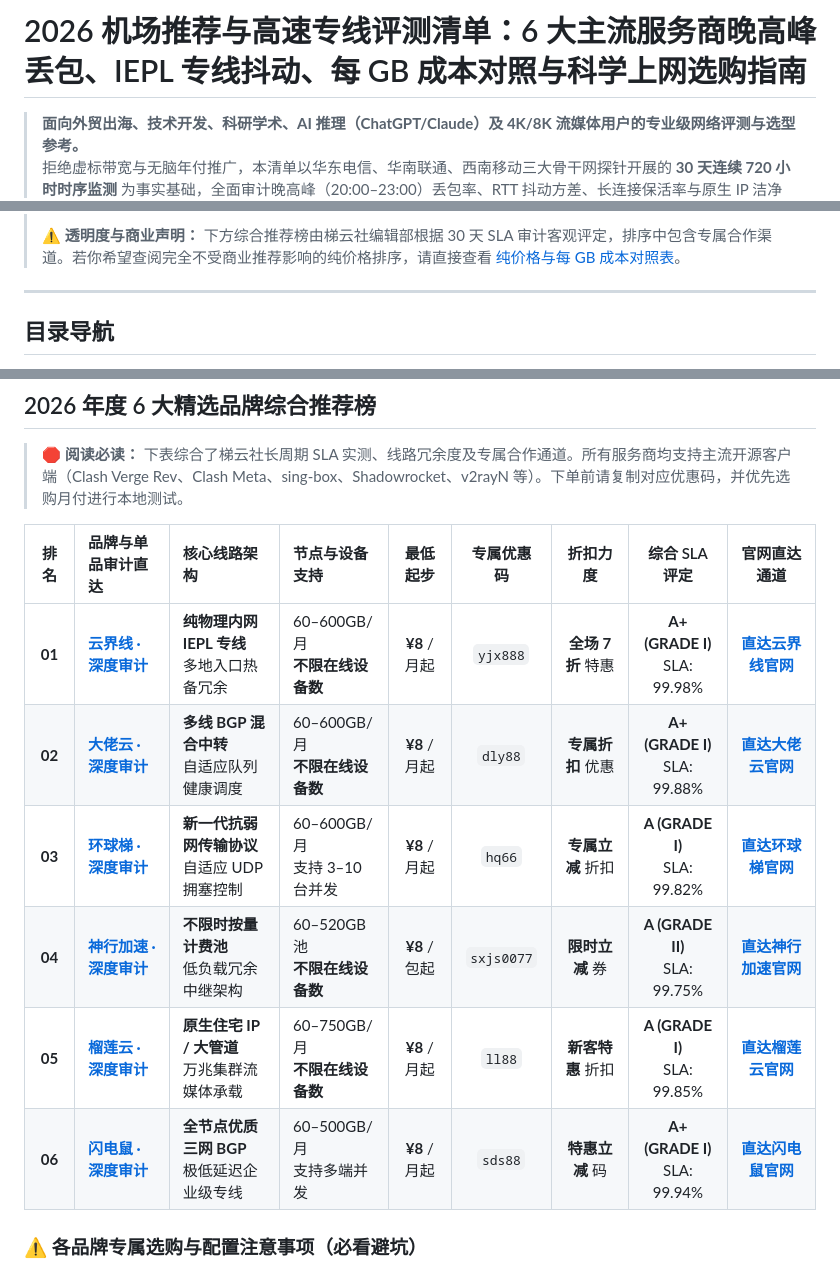
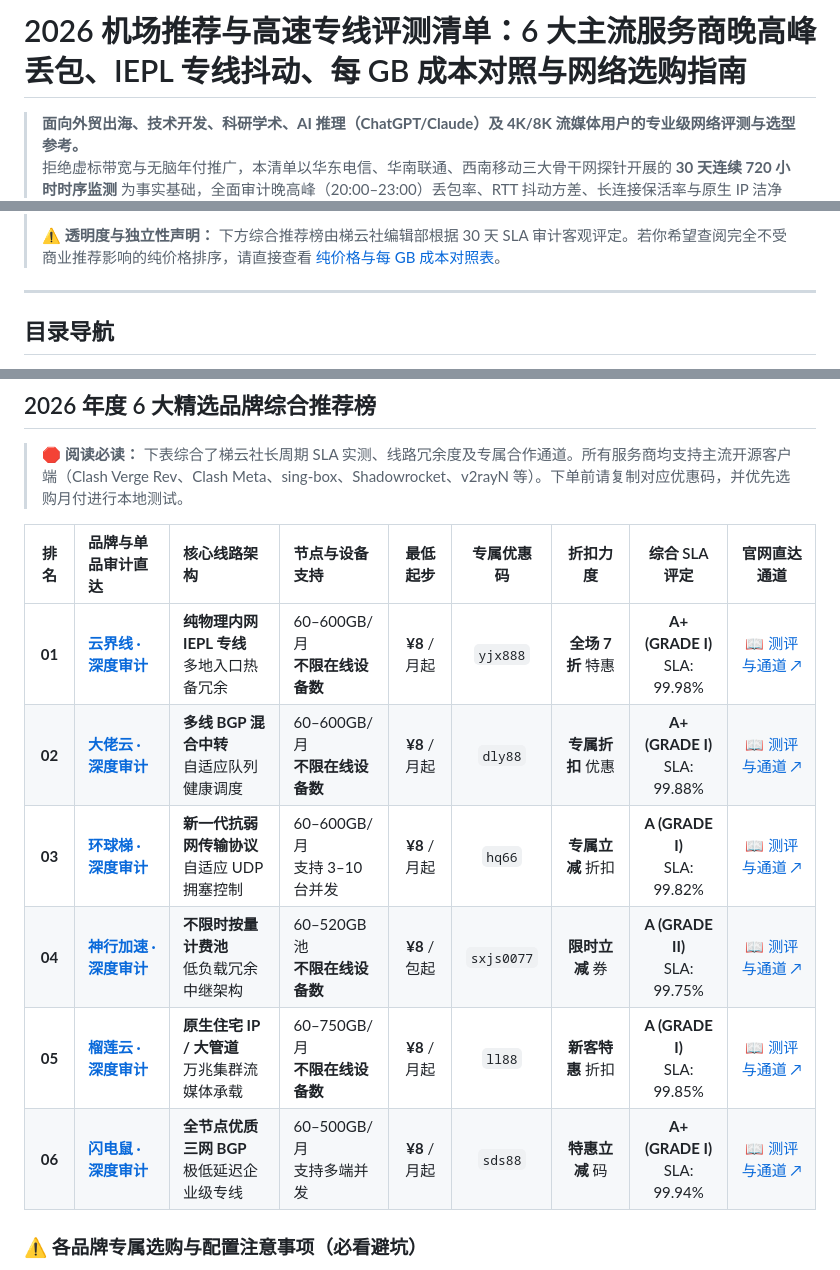
Before and after one commit to mofan9625-bit/tiyunshe, a Markdown page: README.md, 3 parts joined by grey strips. Drawn GitHub-style.

Commit message:
docs: 清理 README 第三方商业推广链接并规范两级跳内链

```diff
--- a/README.md
+++ b/README.md
@@ -1,4 +1,4 @@
-# 2026 机场推荐与高速专线评测清单：6 大主流服务商晚高峰丢包、IEPL 专线抖动、每 GB 成本对照与科学上网选购指南
+# 2026 机场推荐与高速专线评测清单：6 大主流服务商晚高峰丢包、IEPL 专线抖动、每 GB 成本对照与网络选购指南
 
 > **面向外贸出海、技术开发、科研学术、AI 推理（ChatGPT/Claude）及 4K/8K 流媒体用户的专业级网络评测与选型参考。**
 > 拒绝虚标带宽与无脑年付推广，本清单以华东电信、华南联通、西南移动三大骨干网探针开展的 **30 天连续 720 小时时序监测** 为事实基础，全面审计晚高峰（20:00–23:00）丢包率、RTT 抖动方差、长连接保活率与原生 IP 洁净度。
@@ -22,5 +22,5 @@
 >
-> ⚠️ **透明度与商业声明：** 下方综合推荐榜由梯云社编辑部根据 30 天 SLA 审计客观评定，排序中包含专属合作渠道。若你希望查阅完全不受商业推荐影响的纯价格排序，请直接查看 [纯价格与每 GB 成本对照表](#纯价格与每-gb-成本对照表)。
+> ⚠️ **透明度与独立性声明：** 下方综合推荐榜由梯云社编辑部根据 30 天 SLA 审计客观评定。若你希望查阅完全不受商业推荐影响的纯价格排序，请直接查看 [纯价格与每 GB 成本对照表](#纯价格与每-gb-成本对照表客观排序)。
 
 ---
 
@@ -117,12 +117,12 @@
 
 | 排名 | 品牌与单品审计直达 | 核心线路架构 | 节点与设备支持 | 最低起步 | 专属优惠码 | 折扣力度 | 综合 SLA 评定 | 官网直达通道 |
 | :---: | :--- | :--- | :--- | :---: | :---: | :---: | :---: | :---: |
-| **01** | **[云界线 · 深度审计](https://tiyunclub.com/posts/yunjiexian-audit-2026/)** | **纯物理内网 IEPL 专线**<br>多地入口热备冗余 | 60–600GB/月<br>**不限在线设备数** | **¥8** /月起 | `yjx888` | **全场 7 折** 特惠 | **A+ (GRADE I)**<br>SLA: 99.98% | **[直达云界线官网](https://9625mofan01.yunjiexianaff.com/#/?code=OOYhSj0L)** |
-| **02** | **[大佬云 · 深度审计](https://tiyunclub.com/posts/dalaoyun-audit-2026/)** | **多线 BGP 混合中转**<br>自适应队列健康调度 | 60–600GB/月<br>**不限在线设备数** | **¥8** /月起 | `dly88` | **专属折扣** 优惠 | **A+ (GRADE I)**<br>SLA: 99.88% | **[直达大佬云官网](https://mofanvip01.dalaoyunaff.com/#/?code=QT2rqp5V)** |
-| **03** | **[环球梯 · 深度审计](https://tiyunclub.com/posts/huanqiuti-audit-2026/)** | **新一代抗弱网传输协议**<br>自适应 UDP 拥塞控制 | 60–600GB/月<br>支持 3–10 台并发 | **¥8** /月起 | `hq66` | **专属立减** 折扣 | **A (GRADE I)**<br>SLA: 99.82% | **[直达环球梯官网](https://mofanvip01.huanqiutiaff.com/#/?code=l7oLmjVU)** |
-| **04** | **[神行加速 · 深度审计](https://tiyunclub.com/posts/shenxing-audit-2026/)** | **不限时按量计费池**<br>低负载冗余中继架构 | 60–520GB 池<br>**不限在线设备数** | **¥8** /包起 | `sxjs0077` | **限时立减** 券 | **A (GRADE II)**<br>SLA: 99.75% | **[直达神行加速官网](https://vipmofan01.shenxingaff.com/#/?code=nn4ohwnK)** |
-| **05** | **[榴莲云 · 深度审计](https://tiyunclub.com/posts/liulianyun-audit-2026/)** | **原生住宅 IP / 大管道**<br>万兆集群流媒体承载 | 60–750GB/月<br>**不限在线设备数** | **¥8** /月起 | `ll88` | **新客特惠** 折扣 | **A (GRADE I)**<br>SLA: 99.85% | **[直达榴莲云官网](https://mofan88.liulianyunaff.com/#/?code=ETsQBSuR)** |
-| **06** | **[闪电鼠 · 深度审计](https://tiyunclub.com/posts/shandianshu-audit-2026/)** | **全节点优质三网 BGP**<br>极低延迟企业级专线 | 60–500GB/月<br>支持多端并发 | **¥8** /月起 | `sds88` | **特惠立减** 码 | **A+ (GRADE I)**<br>SLA: 99.94% | **[直达闪电鼠官网](https://mofanvip01.shandianshuaff.com/#/?code=a3GAQAXg)** |
+| **01** | **[云界线 · 深度审计](https://tiyunclub.com/posts/yunjiexian-audit-2026/)** | **纯物理内网 IEPL 专线**<br>多地入口热备冗余 | 60–600GB/月<br>**不限在线设备数** | **¥8** /月起 | `yjx888` | **全场 7 折** 特惠 | **A+ (GRADE I)**<br>SLA: 99.98% | [📖 测评与通道 ↗](https://tiyunclub.com/posts/yunjiexian-audit-2026/) |
+| **02** | **[大佬云 · 深度审计](https://tiyunclub.com/posts/dalaoyun-audit-2026/)** | **多线 BGP 混合中转**<br>自适应队列健康调度 | 60–600GB/月<br>**不限在线设备数** | **¥8** /月起 | `dly88` | **专属折扣** 优惠 | **A+ (GRADE I)**<br>SLA: 99.88% | [📖 测评与通道 ↗](https://tiyunclub.com/posts/dalaoyun-audit-2026/) |
+| **03** | **[环球梯 · 深度审计](https://tiyunclub.com/posts/huanqiuti-audit-2026/)** | **新一代抗弱网传输协议**<br>自适应 UDP 拥塞控制 | 60–600GB/月<br>支持 3–10 台并发 | **¥8** /月起 | `hq66` | **专属立减** 折扣 | **A (GRADE I)**<br>SLA: 99.82% | [📖 测评与通道 ↗](https://tiyunclub.com/posts/huanqiuti-audit-2026/) |
+| **04** | **[神行加速 · 深度审计](https://tiyunclub.com/posts/shenxing-audit-2026/)** | **不限时按量计费池**<br>低负载冗余中继架构 | 60–520GB 池<br>**不限在线设备数** | **¥8** /包起 | `sxjs0077` | **限时立减** 券 | **A (GRADE II)**<br>SLA: 99.75% | [📖 测评与通道 ↗](https://tiyunclub.com/posts/shenxing-audit-2026/) |
+| **05** | **[榴莲云 · 深度审计](https://tiyunclub.com/posts/liulianyun-audit-2026/)** | **原生住宅 IP / 大管道**<br>万兆集群流媒体承载 | 60–750GB/月<br>**不限在线设备数** | **¥8** /月起 | `ll88` | **新客特惠** 折扣 | **A (GRADE I)**<br>SLA: 99.85% | [📖 测评与通道 ↗](https://tiyunclub.com/posts/liulianyun-audit-2026/) |
+| **06** | **[闪电鼠 · 深度审计](https://tiyunclub.com/posts/shandianshu-audit-2026/)** | **全节点优质三网 BGP**<br>极低延迟企业级专线 | 60–500GB/月<br>支持多端并发 | **¥8** /月起 | `sds88` | **特惠立减** 码 | **A+ (GRADE I)**<br>SLA: 99.94% | [📖 测评与通道 ↗](https://tiyunclub.com/posts/shandianshu-audit-2026/) |
 
 ### ⚠️ 各品牌专属选购与配置注意事项（必看避坑）
 
```
Also changed, not shown: other parts of README.md (+29 -29 lines).
